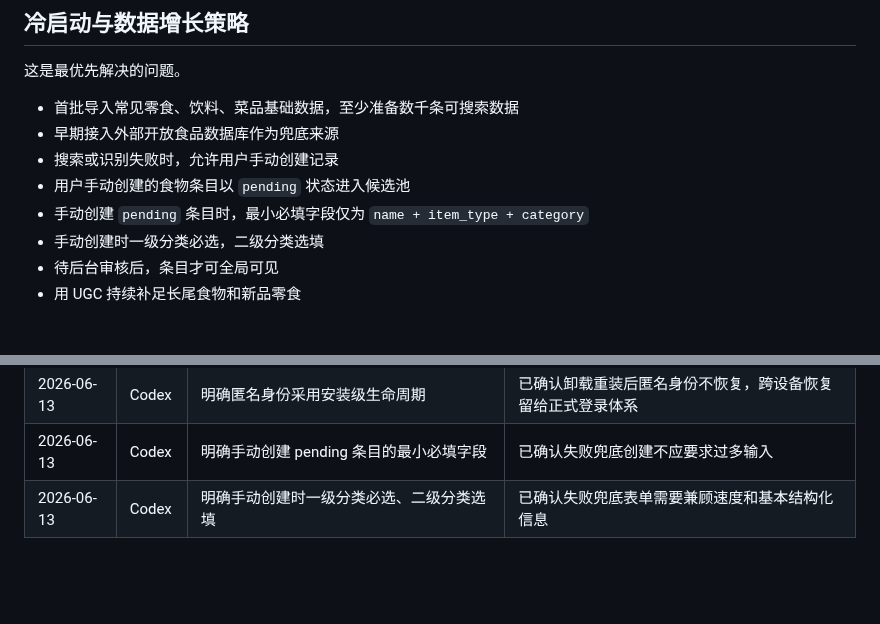
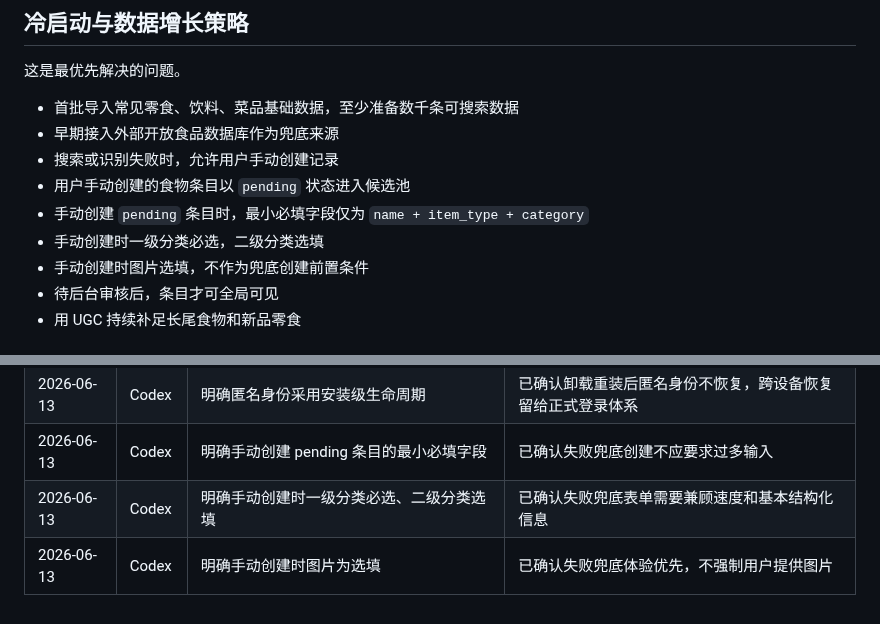
Before and after one commit to q724299720/snk, a Markdown page: docs/product/prd.md, 2 parts joined by grey strips. Drawn GitHub-style; blank space fills up the shorter version.

```diff
--- a/docs/product/prd.md
+++ b/docs/product/prd.md
@@ -70,6 +70,7 @@
 - 用户手动创建的食物条目以 `pending` 状态进入候选池
 - 手动创建 `pending` 条目时，最小必填字段仅为 `name + item_type + category`
 - 手动创建时一级分类必选，二级分类选填
+- 手动创建时图片选填，不作为兜底创建前置条件
 - 待后台审核后，条目才可全局可见
 - 用 UGC 持续补足长尾食物和新品零食
 
@@ -103,3 +104,4 @@
 | 2026-06-13 | Codex | 明确匿名身份采用安装级生命周期 | 已确认卸载重装后匿名身份不恢复，跨设备恢复留给正式登录体系 |
 | 2026-06-13 | Codex | 明确手动创建 pending 条目的最小必填字段 | 已确认失败兜底创建不应要求过多输入 |
 | 2026-06-13 | Codex | 明确手动创建时一级分类必选、二级分类选填 | 已确认失败兜底表单需要兼顾速度和基本结构化信息 |
+| 2026-06-13 | Codex | 明确手动创建时图片为选填 | 已确认失败兜底体验优先，不强制用户提供图片 |
```
Also changed, not shown: docs/database/seed-data-spec.md (+6 -0 lines).
